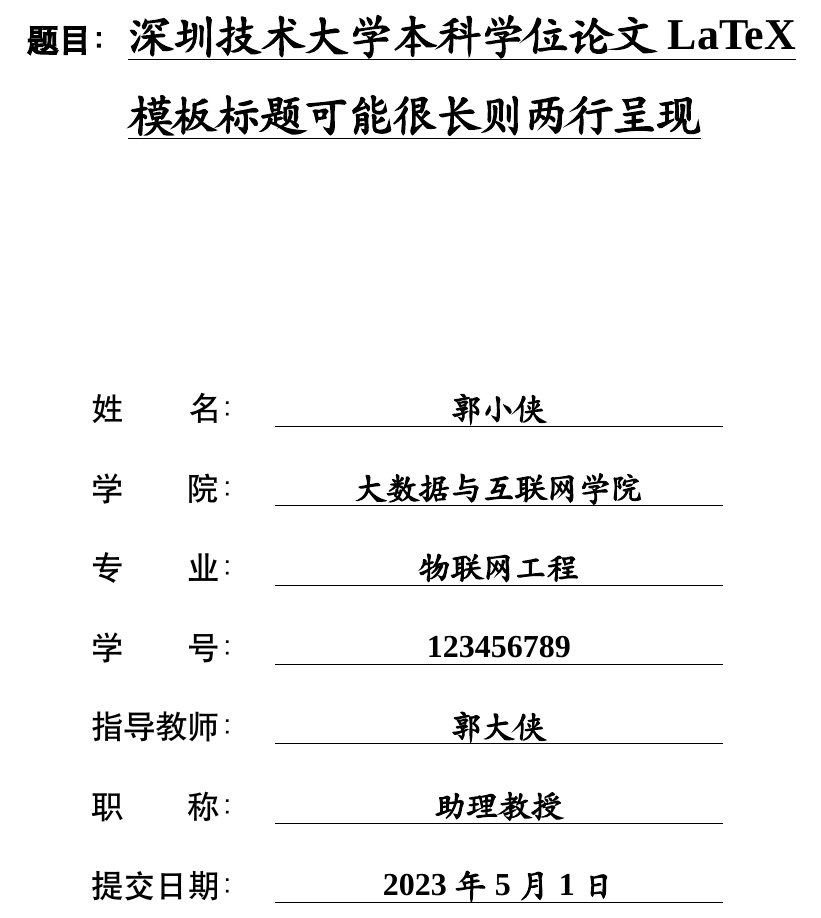
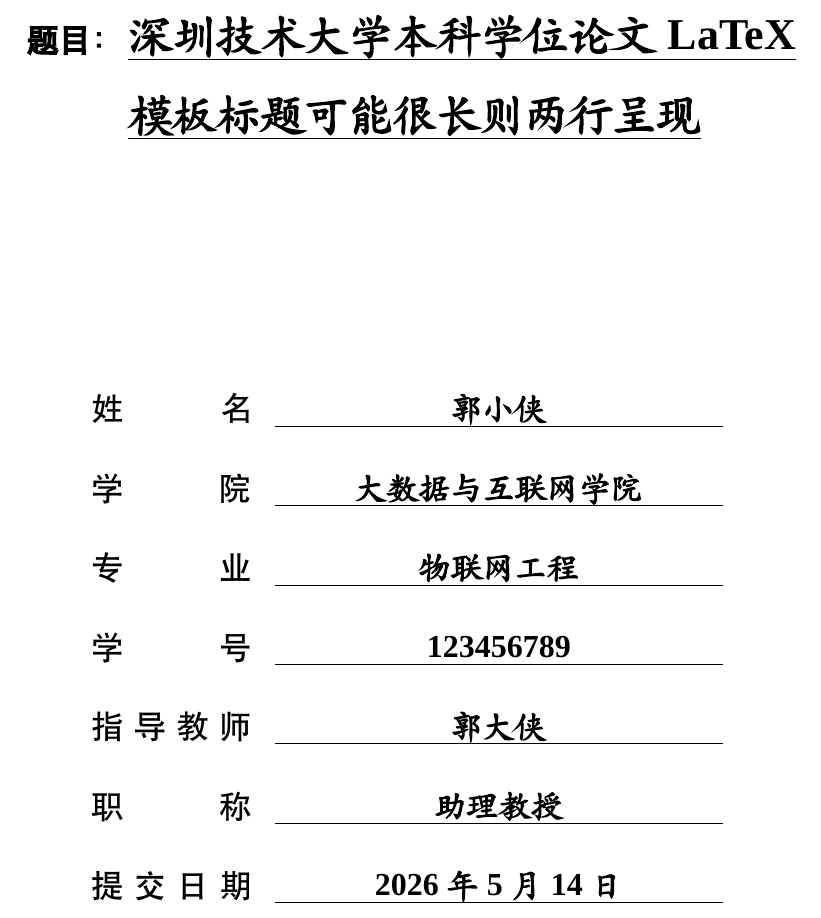
Before and after one commit to SZTU-ACM/SZTU-Thesis-Latex-Template, a LaTeX thesis (sztuthesis_main.tex, which reads SZTUthesis.cls, content/info.tex): part of page 1 of 26, cut so that both start at the same text. Compiled offline with XeLaTeX; a missing font is replaced by an installed copy or a similar font.

Commit message:
update 封面冒号

```diff
--- a/SZTUthesis.cls
+++ b/SZTUthesis.cls
@@ -232,13 +232,13 @@
         {
             \zihao{3} \heiti
             \begin{tabular}{ll}
-                \makebox[5em][s]{姓名：}      & \parbox[t]{14em}{\bfseries \kaishu \uline{\centering \hfill \@author \hfill}} \\
-                \makebox[5em][s]{学院：}      & \parbox[t]{14em}{\bfseries \kaishu \uline{\centering \hfill \@department \hfill}} \\
-                \makebox[5em][s]{专业：}      & \parbox[t]{14em}{\bfseries \kaishu \uline{\centering \hfill \@priormajor \hfill}} \\
-                \makebox[5em][s]{学号：}      & \parbox[t]{14em}{\bfseries \kaishu \uline{\centering \hfill \@studentid \hfill}} \\
-                \makebox[5em][s]{指导教师：}  & \parbox[t]{14em}{\bfseries \kaishu \uline{\centering \hfill \@supervisor \hfill}} \\
-                \makebox[5em][s]{职称：}      & \parbox[t]{14em}{\bfseries \kaishu \uline{\centering \hfill \@supervisortitle \hfill}} \\
-                \makebox[5em][s]{提交日期：}   & \parbox[t]{14em}{\bfseries \kaishu \uline{\centering \hfill \@thesisdate \hfill}} \\
+                \makebox[5em][s]{姓名}      & \parbox[t]{14em}{\bfseries \kaishu \uline{\centering \hfill \@author \hfill}} \\
+                \makebox[5em][s]{学院}      & \parbox[t]{14em}{\bfseries \kaishu \uline{\centering \hfill \@department \hfill}} \\
+                \makebox[5em][s]{专业}      & \parbox[t]{14em}{\bfseries \kaishu \uline{\centering \hfill \@priormajor \hfill}} \\
+                \makebox[5em][s]{学号}      & \parbox[t]{14em}{\bfseries \kaishu \uline{\centering \hfill \@studentid \hfill}} \\
+                \makebox[5em][s]{指导教师}  & \parbox[t]{14em}{\bfseries \kaishu \uline{\centering \hfill \@supervisor \hfill}} \\
+                \makebox[5em][s]{职称}      & \parbox[t]{14em}{\bfseries \kaishu \uline{\centering \hfill \@supervisortitle \hfill}} \\
+                \makebox[5em][s]{提交日期}   & \parbox[t]{14em}{\bfseries \kaishu \uline{\centering \hfill \@thesisdate \hfill}} \\
             \end{tabular}
         }
         \par
--- a/content/info.tex
+++ b/content/info.tex
@@ -15,7 +15,7 @@
 \supervisortitle{助理教授}
 \department{大数据与互联网学院}
 \studentid{123456789}
-\thesisdate{year=2023,month=5,day=1}
+\thesisdate{year=2026,month=5,day=14}
 
 
 
```
Also changed, not shown: sztuthesis_main.pdf.
